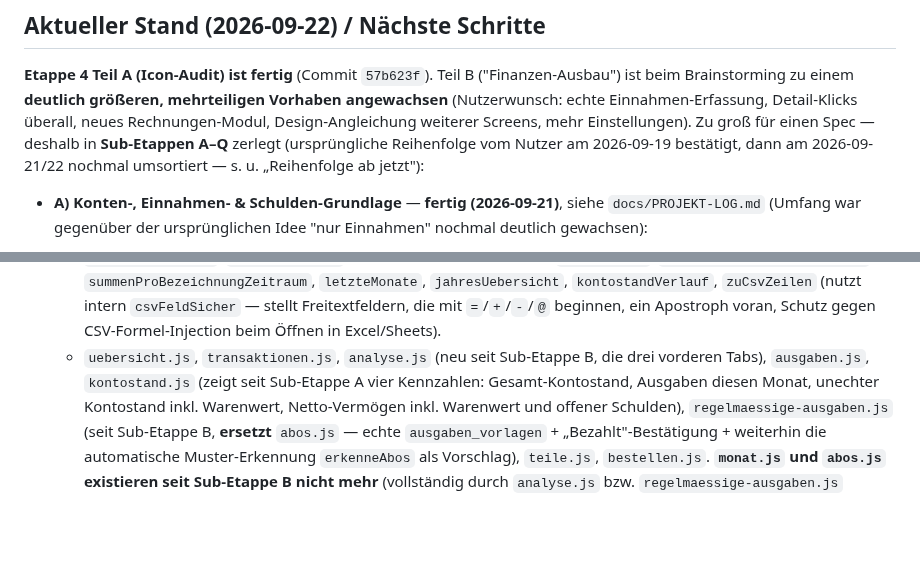
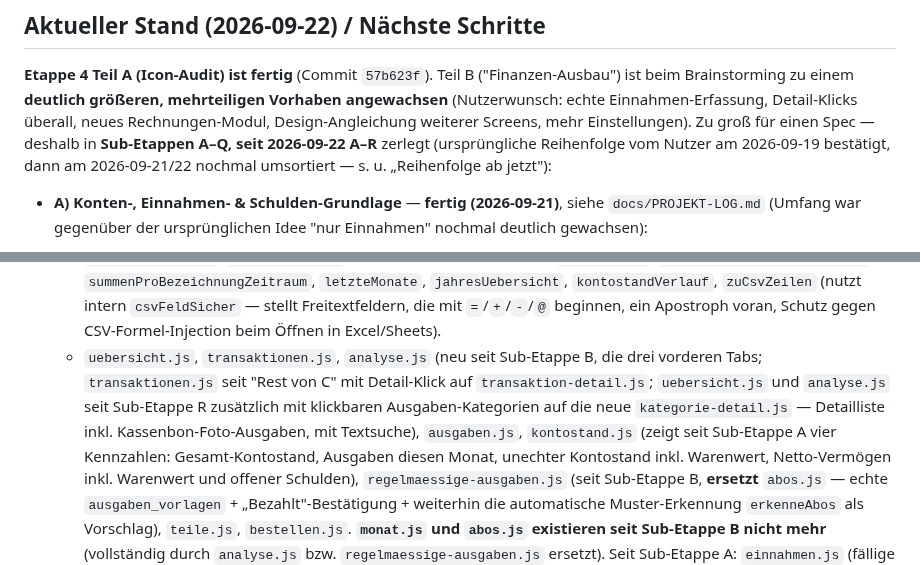
Before and after one commit to mkunau-ctrl/mein-dashboard, a Markdown page: CLAUDE.md, 2 parts joined by grey strips. GitHub-like rendering; blank space fills up the shorter version.

```diff
--- a/CLAUDE.md
+++ b/CLAUDE.md
@@ -26,7 +26,7 @@ unten für Details.
 mehrteiligen Vorhaben angewachsen** (Nutzerwunsch: echte
 Einnahmen-Erfassung, Detail-Klicks überall, neues Rechnungen-Modul,
 Design-Angleichung weiterer Screens, mehr Einstellungen). Zu groß für
-einen Spec — deshalb in **Sub-Etappen A–Q** zerlegt (ursprüngliche
+einen Spec — deshalb in **Sub-Etappen A–Q, seit 2026-09-22 A–R** zerlegt (ursprüngliche
 Reihenfolge vom Nutzer am 2026-09-19 bestätigt, dann am 2026-09-21/22
 nochmal umsortiert — s. u. „Reihenfolge ab jetzt"):
 
@@ -410,7 +401,11 @@ nicht der Nutzer). Nach jeder fertigen (Sub-)Etappe: `docs/PROJEKT-LOG.md`
     die mit `=`/`+`/`-`/`@` beginnen, ein Apostroph voran, Schutz gegen
     CSV-Formel-Injection beim Öffnen in Excel/Sheets).
   - `uebersicht.js`, `transaktionen.js`, `analyse.js` (neu seit
-    Sub-Etappe B, die drei vorderen Tabs), `ausgaben.js`, `kontostand.js`
+    Sub-Etappe B, die drei vorderen Tabs; `transaktionen.js` seit "Rest
+    von C" mit Detail-Klick auf `transaktion-detail.js`; `uebersicht.js`
+    und `analyse.js` seit Sub-Etappe R zusätzlich mit klickbaren
+    Ausgaben-Kategorien auf die neue `kategorie-detail.js`
+    — Detailliste inkl. Kassenbon-Foto-Ausgaben, mit Textsuche), `ausgaben.js`, `kontostand.js`
     (zeigt seit Sub-Etappe A vier Kennzahlen: Gesamt-Kontostand, Ausgaben
     diesen Monat, unechter Kontostand inkl. Warenwert, Netto-Vermögen
     inkl. Warenwert und offener Schulden), `regelmaessige-ausgaben.js`
```
Also changed, not shown: other parts of CLAUDE.md (+49 -58 lines), docs/PROJEKT-LOG.md (+63 -0 lines).
